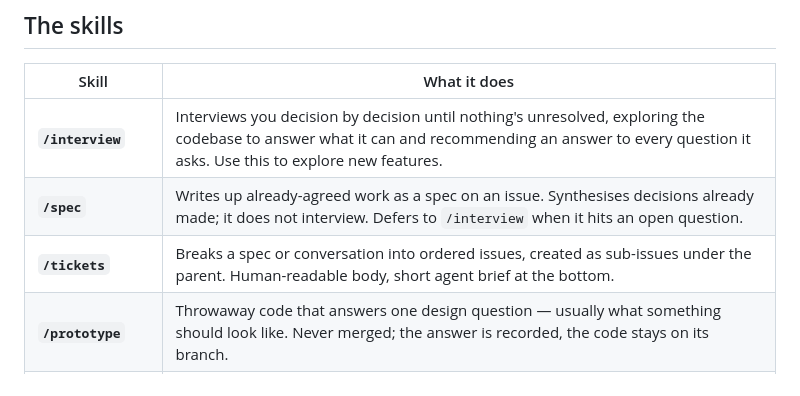
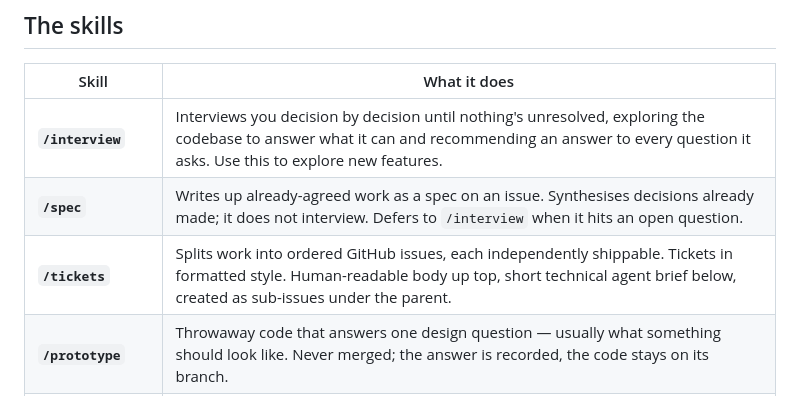
Before and after one commit to charlieeclarke/charlie-and-the-skills-factory, a Markdown page: README.md, the part around the change. Rendered like a GitHub page.

Commit message:
tickets: README summary

```diff
--- a/README.md
+++ b/README.md
@@ -19,7 +19,7 @@ A small factory of hand-made Claude Code skills. Everything here is produced on
 | --- | --- |
 | **`/interview`** | Interviews you decision by decision until nothing's unresolved, exploring the codebase to answer what it can and recommending an answer to every question it asks. Use this to explore new features. |
 | **`/spec`** | Writes up already-agreed work as a spec on an issue. Synthesises decisions already made; it does not interview. Defers to `/interview` when it hits an open question. |
-| **`/tickets`** | Breaks a spec or conversation into ordered issues, created as sub-issues under the parent. Human-readable body, short agent brief at the bottom. |
+| **`/tickets`** | Splits work into ordered GitHub issues, each independently shippable. Tickets in formatted style. Human-readable body up top, short technical agent brief below, created as sub-issues under the parent. |
 | **`/prototype`** | Throwaway code that answers one design question — usually what something should look like. Never merged; the answer is recorded, the code stays on its branch. |
 | **`/stage`** | Commits the working tree one component at a time, or in sensible chunks. Then opens a formatted PR with a 25-word summary and a design link per component. No AI attribution. |
 | **`/componentise`** | Refactors a site's pages into a library of reusable per-section components, one page at a time, ending with each component in its own folder. |
```
